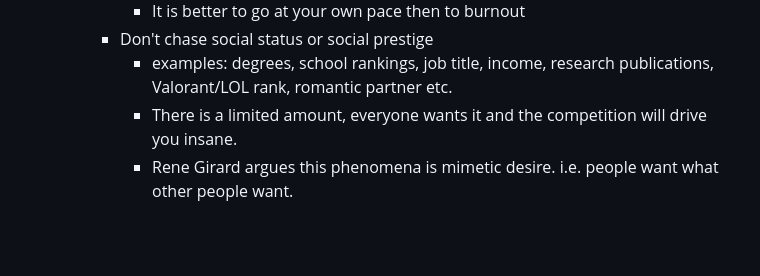
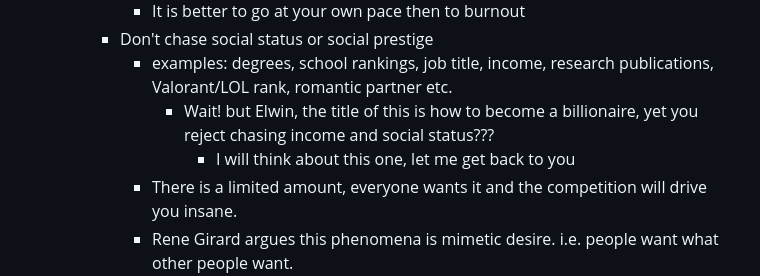
Before and after one commit to elwincheng/elwincheng.github.io, a Markdown page: Billionaire.md, the part around the change. Drawn GitHub-style; blank space fills up the shorter version.

Commit message:
Add discussion on social status and competition

```diff
--- a/Billionaire.md
+++ b/Billionaire.md
@@ -49,6 +49,8 @@ Btw this page is the First sketch of my thoughts. I will probably add more thoug
       	 	- It is better to go at your own pace then to burnout
 	  	- Don't chase social status or social prestige
     		- examples: degrees, school rankings, job title, income, research publications, Valorant/LOL rank, romantic partner etc.
+    	 		- Wait! but Elwin, the title of this is how to become a billionaire, yet you reject chasing income and social status???
+    	   			- I will think about this one, let me get back to you
     	 	- There is a limited amount, everyone wants it and the competition will drive you insane.
     	  	- Rene Girard argues this phenomena is mimetic desire. i.e. people want what other people want.
     	  		- Miming is useful for
```
